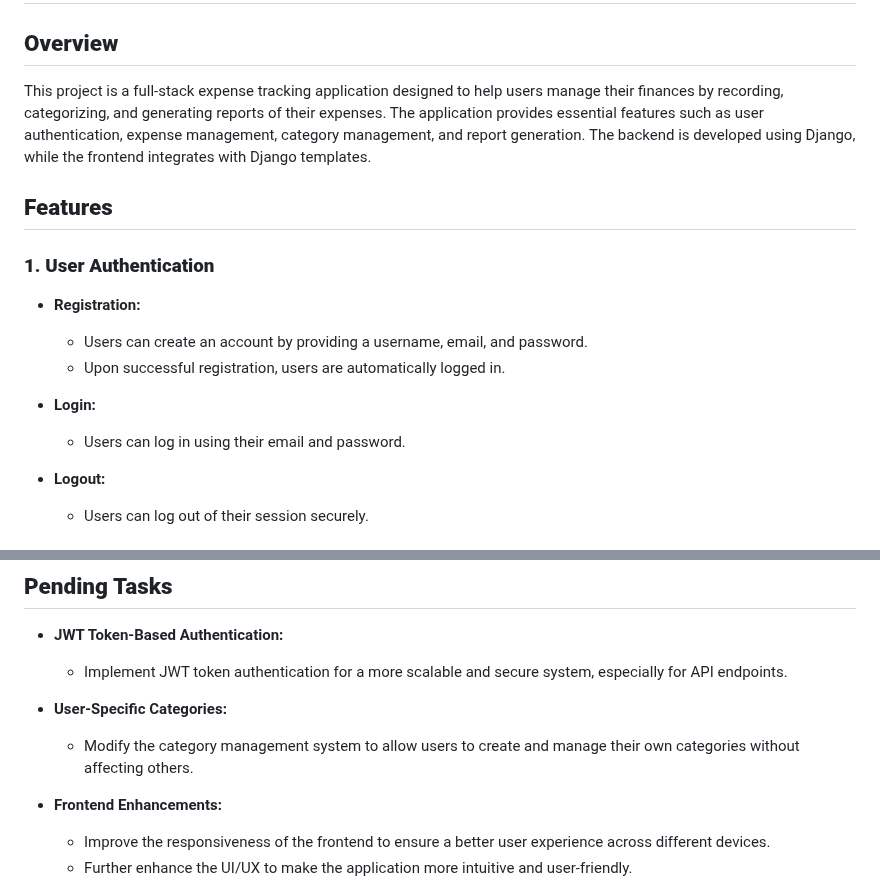
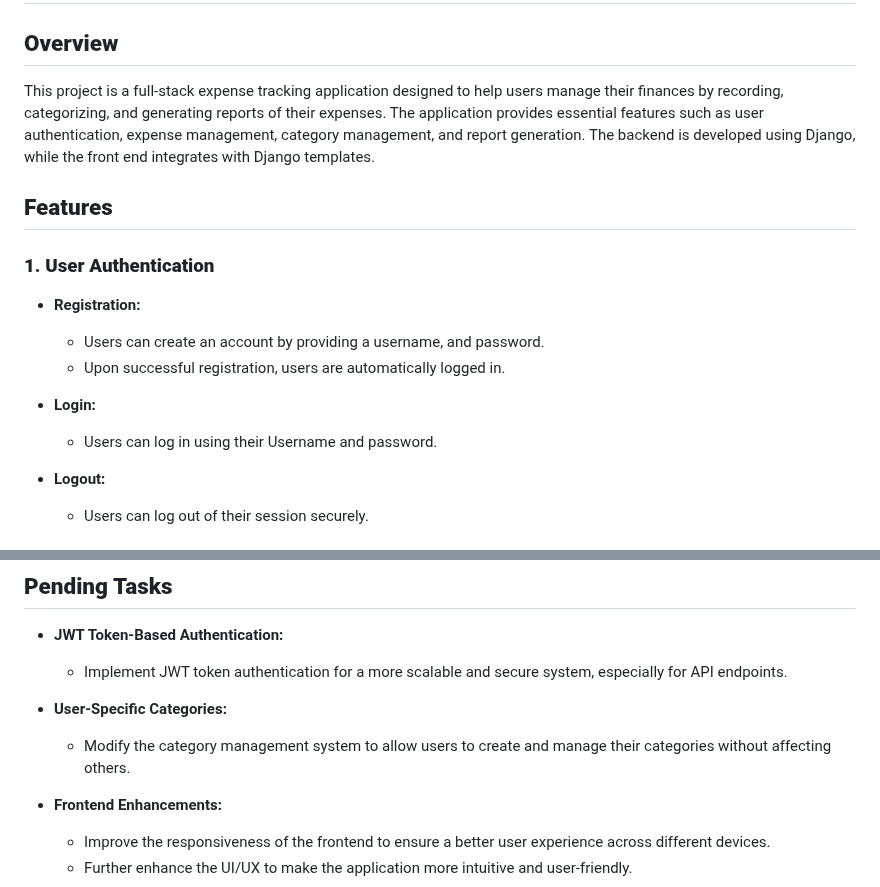
Before and after one commit to Amitk249/Expense_TrackerWeb, a Markdown page: README.md, 2 parts joined by grey strips. GitHub-like rendering.

```diff
--- a/README.md
+++ b/README.md
@@ -3,18 +3,18 @@
 
 ## **Overview**
 
-This project is a full-stack expense tracking application designed to help users manage their finances by recording, categorizing, and generating reports of their expenses. The application provides essential features such as user authentication, expense management, category management, and report generation. The backend is developed using Django, while the frontend integrates with Django templates.
+This project is a full-stack expense tracking application designed to help users manage their finances by recording, categorizing, and generating reports of their expenses. The application provides essential features such as user authentication, expense management, category management, and report generation. The backend is developed using Django, while the front end integrates with Django templates.
 
 ## **Features**
 
 ### **1. User Authentication**
 
 - **Registration:**
-  - Users can create an account by providing a username, email, and password.
+  - Users can create an account by providing a username, and password.
   - Upon successful registration, users are automatically logged in.
 
 - **Login:**
-  - Users can log in using their email and password.
+  - Users can log in using their Username and password.
 
 - **Logout:**
   - Users can log out of their session securely.
@@ -87,7 +87,7 @@ This project is a full-stack expense tracking application designed to help users
   - Implement JWT token authentication for a more scalable and secure system, especially for API endpoints.
 
 - **User-Specific Categories:**
-  - Modify the category management system to allow users to create and manage their own categories without affecting others.
+  - Modify the category management system to allow users to create and manage their categories without affecting others.
 
 - **Frontend Enhancements:**
   - Improve the responsiveness of the frontend to ensure a better user experience across different devices.
```
